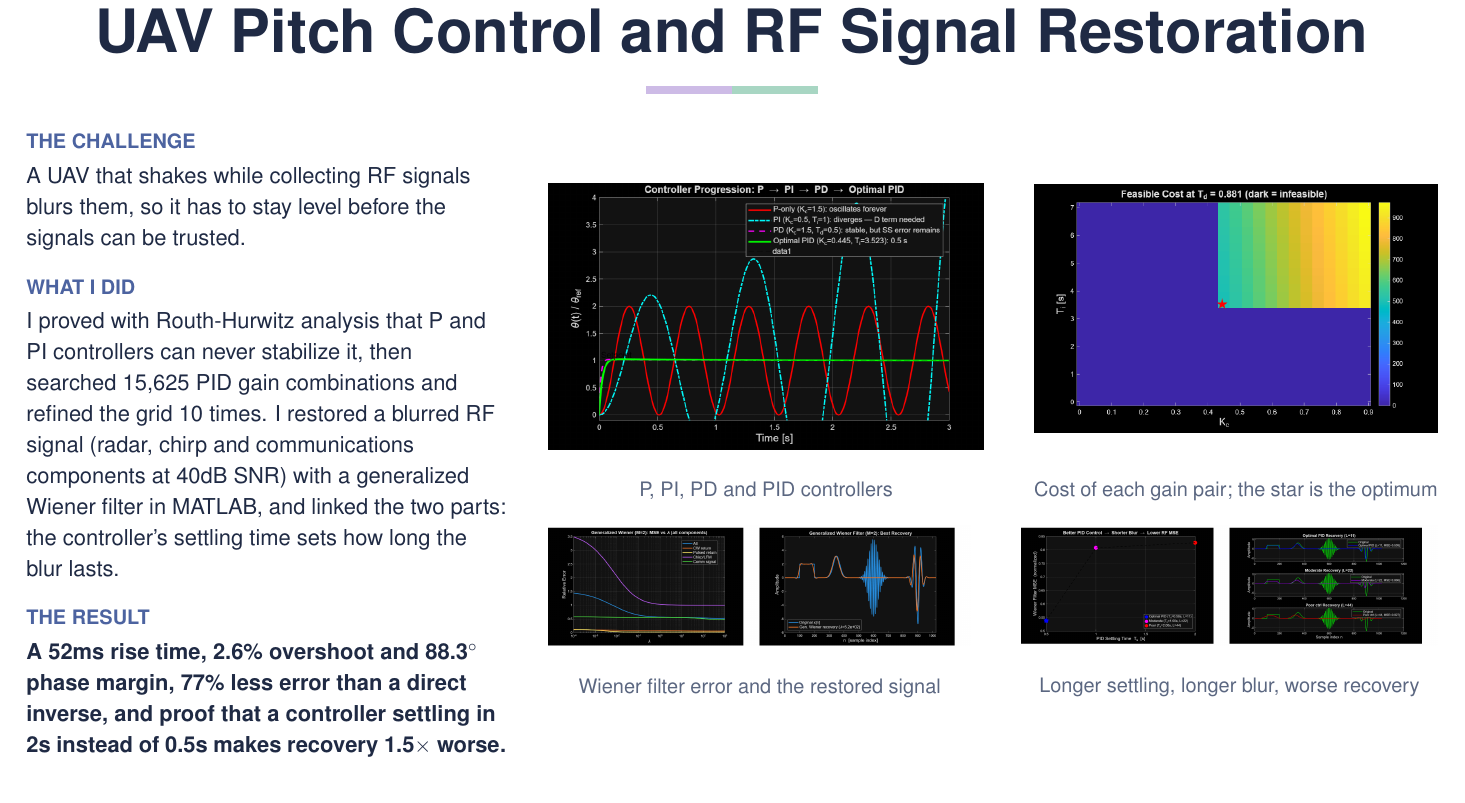
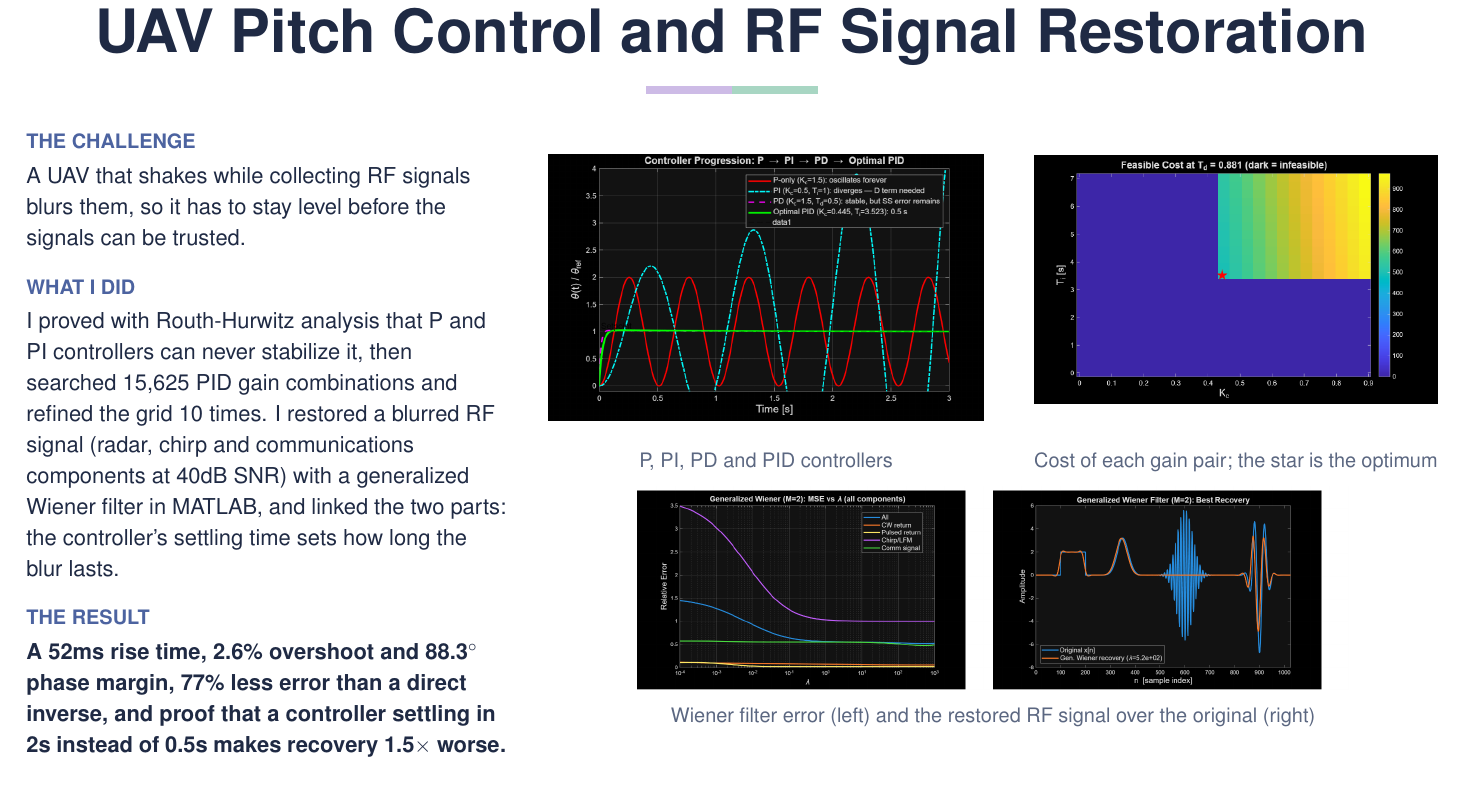
Before and after one commit to Acolin03/Portfolio_Ariadne.Colina_Valeri, a LaTeX document (portfolio-pdf/portfolio.tex): part of page 2 of 5, cut so that both start at the same text. Compiled offline with pdfLaTeX.

Commit message:
PDF UAV page: the Wiener result gets a full-width row
Co-Authored-By: Claude Opus 5.5 <noreply@anthropic.com>

```diff
--- a/portfolio-pdf/portfolio.tex
+++ b/portfolio-pdf/portfolio.tex
@@ -186,7 +186,7 @@
 %  PROJECTS, strongest first
 % =====================================================================
 
-\projectfour{1}
+\projectthree{1}
   {UAV Pitch Control and RF Signal Restoration}
   {Linear Systems \textbar{} Jan. 2026 to May 2026}
   {\challenge{A UAV that shakes while collecting RF signals blurs them, so it has to stay level before the signals can be trusted.}
@@ -194,8 +194,7 @@
    \outcome{A 52ms rise time, 2.6\% overshoot and 88.3$^\circ$ phase margin, 77\% less error than a direct inverse, and proof that a controller settling in 2s instead of 0.5s makes recovery 1.5$\times$ worse.}\label{p1}}
   {uav-controllers.png}{P, PI, PD and PID controllers}
   {cost-map.png}{Cost of each gain pair; the star is the optimum}
-  {uav-wiener.png}{Wiener filter error and the restored signal}
-  {coupling.png}{Longer settling, longer blur, worse recovery}
+  {uav-wiener.png}{Wiener filter error (left) and the restored RF signal over the original (right)}
 
 \projectthree{2}
   {CTGAN Design Discovery for RRAM}
```
Also changed, not shown: portfolio-pdf/images/coupling.png (deleted).
